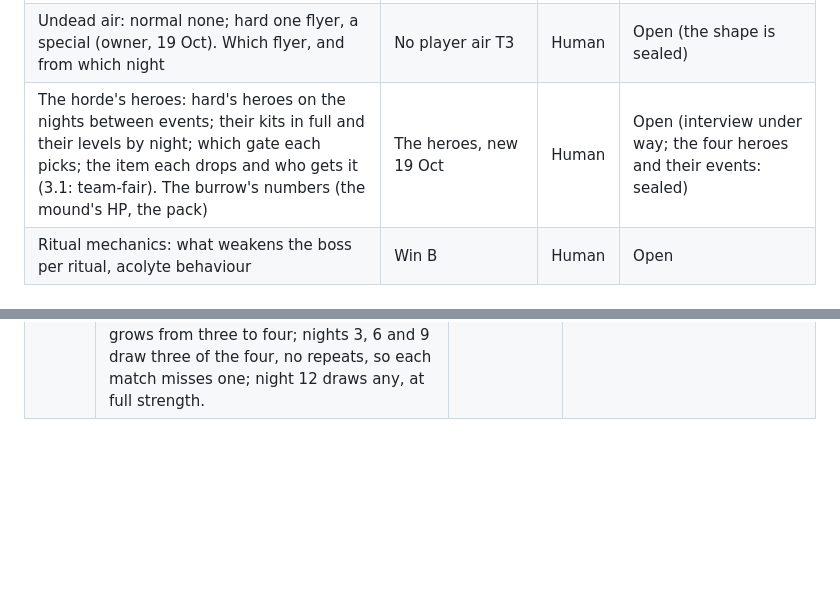
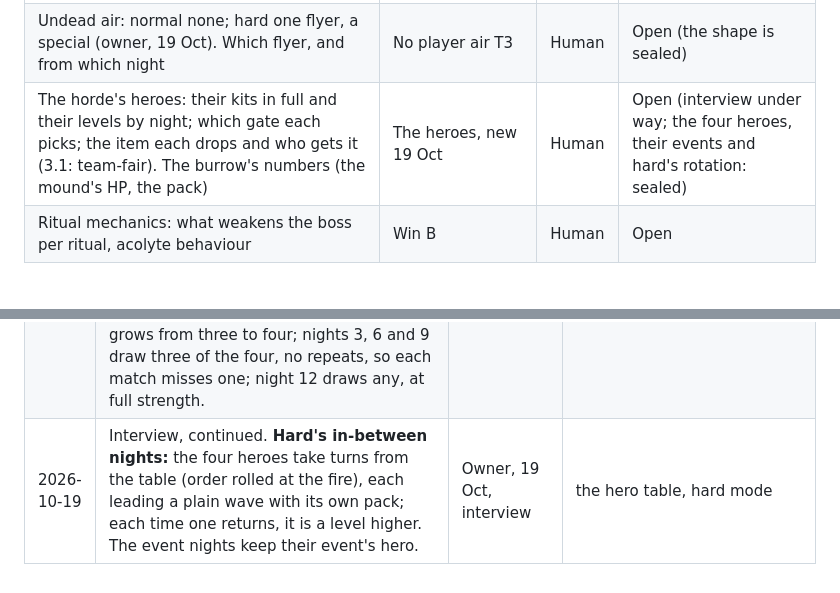
Before and after one commit to Jordan-Doerksen/triforce-defense, a Markdown page: DECISIONS.md, 2 parts joined by grey strips. Rendered like a GitHub page; blank space fills up the shorter version.

Commit message:
Interview: hard's in-between nights, the four heroes in turn
Co-Authored-By: Claude Opus 5.5 <noreply@anthropic.com>
Claude-Session: https://claude.ai/code/session_0171ubkrirX9kEJ21GccUo3u

```diff
--- a/DECISIONS.md
+++ b/DECISIONS.md
@@ -146,7 +146,7 @@ Status ∈ **Planned · In Design · Locked · Built · Superseded**.
 | The units for nights 6, 8, 10 and 12, and which of them belong to the abomination's tier (night 8 on) (sheet C-102) | Each match's horde | Human | Open (six adds, the repeat rule and the tiers are sealed; see the Change Log, 19 Oct) |
 | What we change from Left 2 Die, beyond three players, Humans and the King's army; and whether to borrow its entrances that open on a set night, the wild hardening where it isn't cleared, or its endless mode (`docs/LEFT2DIE.md`) | The game's other parent | Human | Open |
 | Undead air: normal none; hard one flyer, a special (owner, 19 Oct). Which flyer, and from which night | No player air T3 | Human | Open (the shape is sealed) |
-| The horde's heroes: hard's heroes on the nights between events; their kits in full and their levels by night; which gate each picks; the item each drops and who gets it (3.1: team-fair). The burrow's numbers (the mound's HP, the pack) | The heroes, new 19 Oct | Human | Open (interview under way; the four heroes and their events: sealed) |
+| The horde's heroes: their kits in full and their levels by night; which gate each picks; the item each drops and who gets it (3.1: team-fair). The burrow's numbers (the mound's HP, the pack) | The heroes, new 19 Oct | Human | Open (interview under way; the four heroes, their events and hard's rotation: sealed) |
 | Ritual mechanics: what weakens the boss per ritual, acolyte behaviour | Win B | Human | Open |
 
 ## Change Log
@@ -170,3 +170,4 @@ Status ∈ **Planned · In Design · Locked · Built · Superseded**.
 | 2026-10-19 | Interview on the horde's tiers, after the rosters (`docs/UNDEAD.md`, `docs/LEFT2DIE.md`). **The tier rule:** a unit's tier is WC3's own tech tier, the building that unlocks it in melee (Necropolis, Halls of the Dead, Black Citadel); campaign and neutral undead slot in by level. It holds every pick so far: the spitter (Crypt Fiend) tier 1, the necromancer and the shade tier 2, the abomination tier 3 (night 8+). **Air:** normal, no flyers; hard, one flyer, as a special. **Heroes (new):** undead heroes march with the horde, every night on hard and every third night on normal, scripted from a table; stock hero models with custom kits (the owner's examples: the Lich, a necromancer with an aura; the Dreadlord, tanky, fast-attacking, a vampiric aura; the Death Knight, a tank with a regeneration aura); each drops an item, used or sold at the market by the captain's hero. The items are undecided. Precedent: Blizzard's campaign AI builds each wave from a per-difficulty count per unit, heroes included (`CampaignAttackerEx(easy, normal, hard, unit)` in `common.ai`, [lep/jassdoc](https://github.com/lep/jassdoc/blob/master/common.ai)); its melee AI sends its hero with every attack. | Owner, 19 Oct, interview | the wave table, the hero table, the item table, hard mode, `design/v2/model_horde.js` |
 | 2026-10-19 | Interview, continued. **One hero for the map** on a hero night: it leads the night's horde to one gate, and the other two captains choose to hold home or ride to help (1.2, M-101's roads). **On normal, the hero is the event's leader:** each event night (3, 6, 9, 12) is led by a hero who fits its event, so event and hero are one thing and the table pairs them; on hard, a hero every night. **The air raid stays on normal as the exception:** "no flyers" governs the nightly unit table; the air raid's Gargoyles belong to the event, one night, announced at dusk, led by its hero; on hard, stronger. Decision 7.3 unchanged. | Owner, 19 Oct, interview | the hero table, the event nights (7.1–7.4), the wave table |
 | 2026-10-19 | Interview, continued. **Each event has its hero, by kit:** the fog (the wave buffed, vision cut) is led by the Death Knight, a tank with a regeneration aura; the insurgents (cultists at a graveyard) by the Lich, a necromancer with an aura, raising the graveyard; the air raid (Gargoyles at the farms) by the Dreadlord, tanky, fast-attacking, a vampiric aura. **A fourth event, the burrow, led by the Crypt Lord:** his pack of Carrion Beetles and burrowing spiders, really tanky as their thing (Spiked Carapace); a burrow mound breaks out inside the walls and keeps unloading the pack until it is killed (Left 2 Die's Nydus worm). The answer: units or towers inside, or the field force riding home. **7.1 amended:** the event pool grows from three to four; nights 3, 6 and 9 draw three of the four, no repeats, so each match misses one; night 12 draws any, at full strength. | Owner, 19 Oct, interview | the event nights (7.1–7.4, and a new one), the hero table, `design/v2/model_clock.js` (the pool) |
+| 2026-10-19 | Interview, continued. **Hard's in-between nights:** the four heroes take turns from the table (order rolled at the fire), each leading a plain wave with its own pack; each time one returns, it is a level higher. The event nights keep their event's hero. | Owner, 19 Oct, interview | the hero table, hard mode |
```
